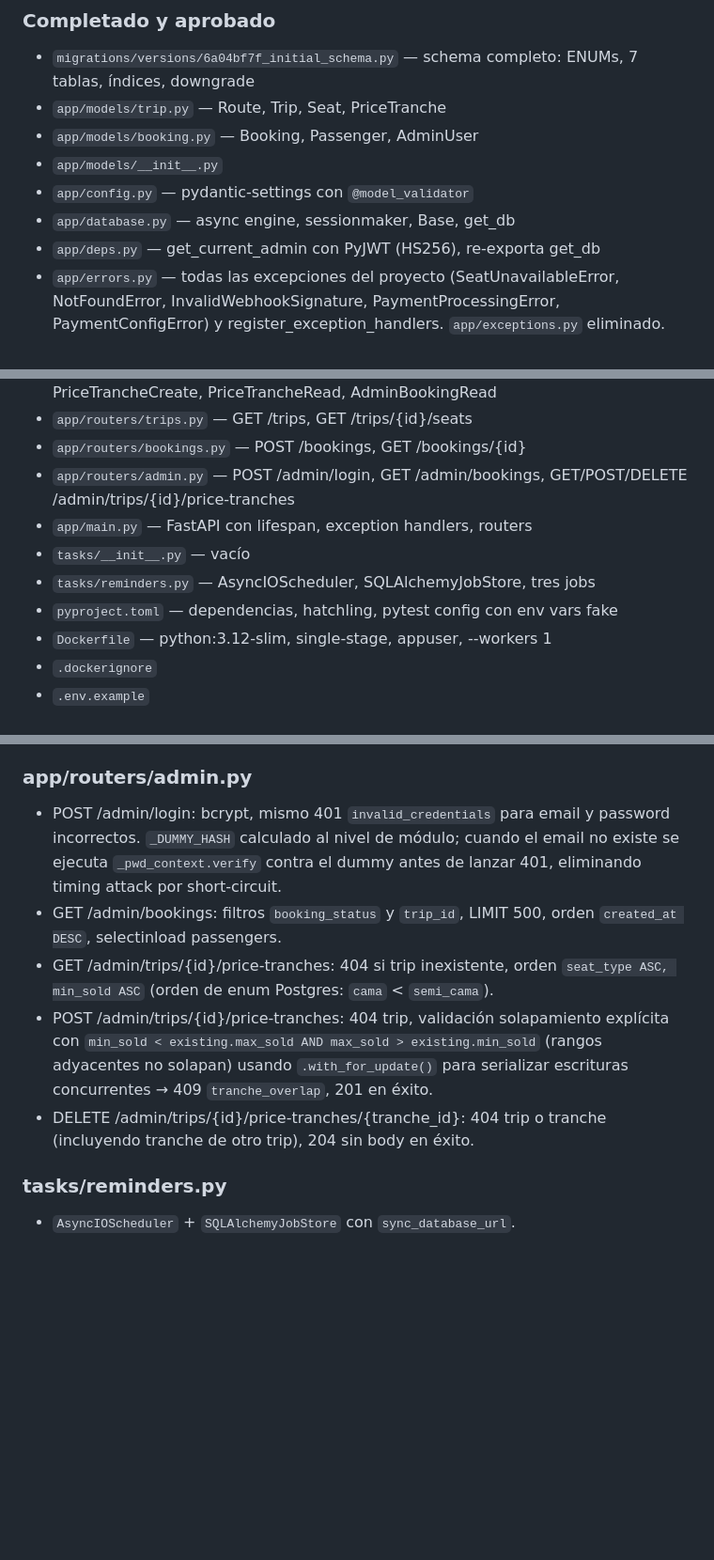
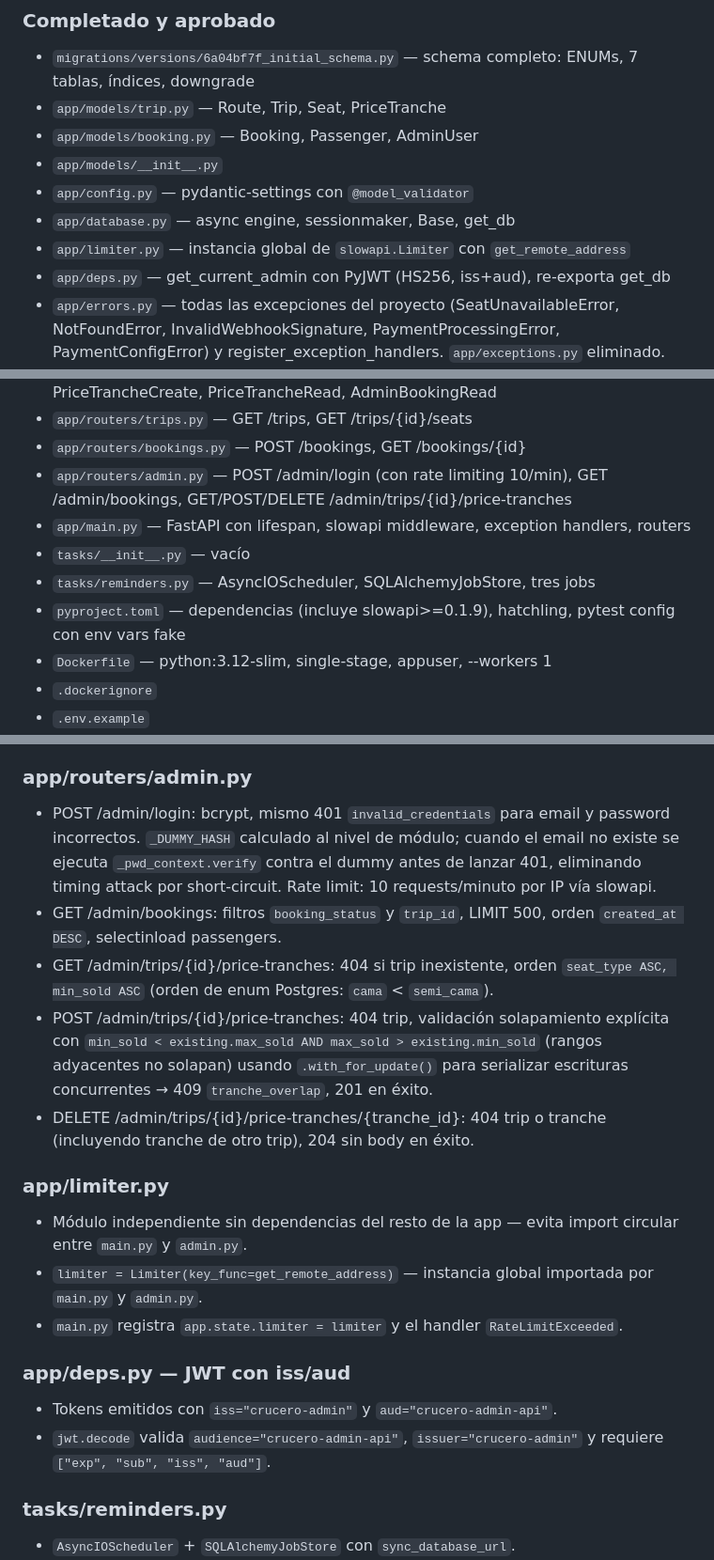
Before and after one commit to lucasleis/CruceroDelEste, a Markdown page: CLAUDE.md, 3 parts joined by grey strips. Shown at 94% size. Drawn GitHub-style; blank space fills up the shorter version.

Commit message:
Implement rate limiting and JWT enhancements
Add rate limiting to admin login and update JWT claims

```diff
--- a/CLAUDE.md
+++ b/CLAUDE.md
@@ -207,7 +209,8 @@ Las carpetas de referencias dentro de cada skill también están disponibles. Us
 - `app/models/__init__.py`
 - `app/config.py` — pydantic-settings con `@model_validator`
 - `app/database.py` — async engine, sessionmaker, Base, get_db
-- `app/deps.py` — get_current_admin con PyJWT (HS256), re-exporta get_db
+- `app/limiter.py` — instancia global de `slowapi.Limiter` con `get_remote_address`
+- `app/deps.py` — get_current_admin con PyJWT (HS256, iss+aud), re-exporta get_db
 - `app/errors.py` — todas las excepciones del proyecto (SeatUnavailableError, NotFoundError, InvalidWebhookSignature, PaymentProcessingError, PaymentConfigError) y register_exception_handlers. `app/exceptions.py` eliminado.
 - `app/services/pricing.py` — get_current_price, NoPriceTranche
 - `app/services/inventory.py` — get_available_seats, reserve_seats, mark_seats_sold
@@ -223,11 +226,11 @@ Las carpetas de referencias dentro de cada skill también están disponibles. Us
 - `app/schemas/admin.py` — AdminLoginRequest, AdminLoginResponse, PriceTrancheCreate, PriceTrancheRead, AdminBookingRead
 - `app/routers/trips.py` — GET /trips, GET /trips/{id}/seats
 - `app/routers/bookings.py` — POST /bookings, GET /bookings/{id}
-- `app/routers/admin.py` — POST /admin/login, GET /admin/bookings, GET/POST/DELETE /admin/trips/{id}/price-tranches
-- `app/main.py` — FastAPI con lifespan, exception handlers, routers
+- `app/routers/admin.py` — POST /admin/login (con rate limiting 10/min), GET /admin/bookings, GET/POST/DELETE /admin/trips/{id}/price-tranches
+- `app/main.py` — FastAPI con lifespan, slowapi middleware, exception handlers, routers
 - `tasks/__init__.py` — vacío
 - `tasks/reminders.py` — AsyncIOScheduler, SQLAlchemyJobStore, tres jobs
-- `pyproject.toml` — dependencias, hatchling, pytest config con env vars fake
+- `pyproject.toml` — dependencias (incluye slowapi>=0.1.9), hatchling, pytest config con env vars fake
 - `Dockerfile` — python:3.12-slim, single-stage, appuser, --workers 1
 - `.dockerignore`
 - `.env.example`
@@ -390,11 +399,22 @@ Orden obligatorio: extraer data_id → x_request_id → verify_signature → par
 
 ### app/routers/admin.py
 
-- POST /admin/login: bcrypt, mismo 401 `invalid_credentials` para email y password incorrectos. `_DUMMY_HASH` calculado al nivel de módulo; cuando el email no existe se ejecuta `_pwd_context.verify` contra el dummy antes de lanzar 401, eliminando timing attack por short-circuit.
+- POST /admin/login: bcrypt, mismo 401 `invalid_credentials` para email y password incorrectos. `_DUMMY_HASH` calculado al nivel de módulo; cuando el email no existe se ejecuta `_pwd_context.verify` contra el dummy antes de lanzar 401, eliminando timing attack por short-circuit. Rate limit: 10 requests/minuto por IP vía slowapi.
 - GET /admin/bookings: filtros `booking_status` y `trip_id`, LIMIT 500, orden `created_at DESC`, selectinload passengers.
 - GET /admin/trips/{id}/price-tranches: 404 si trip inexistente, orden `seat_type ASC, min_sold ASC` (orden de enum Postgres: `cama` < `semi_cama`).
 - POST /admin/trips/{id}/price-tranches: 404 trip, validación solapamiento explícita con `min_sold < existing.max_sold AND max_sold > existing.min_sold` (rangos adyacentes no solapan) usando `.with_for_update()` para serializar escrituras concurrentes → 409 `tranche_overlap`, 201 en éxito.
 - DELETE /admin/trips/{id}/price-tranches/{tranche_id}: 404 trip o tranche (incluyendo tranche de otro trip), 204 sin body en éxito.
+
+### app/limiter.py
+
+- Módulo independiente sin dependencias del resto de la app — evita import circular entre `main.py` y `admin.py`.
+- `limiter = Limiter(key_func=get_remote_address)` — instancia global importada por `main.py` y `admin.py`.
+- `main.py` registra `app.state.limiter = limiter` y el handler `RateLimitExceeded`.
+
+### app/deps.py — JWT con iss/aud
+
+- Tokens emitidos con `iss="crucero-admin"` y `aud="crucero-admin-api"`.
+- `jwt.decode` valida `audience="crucero-admin-api"`, `issuer="crucero-admin"` y requiere `["exp", "sub", "iss", "aud"]`.
 
 ### tasks/reminders.py
 
```
Also changed, not shown: other parts of CLAUDE.md (+10 -2 lines).
